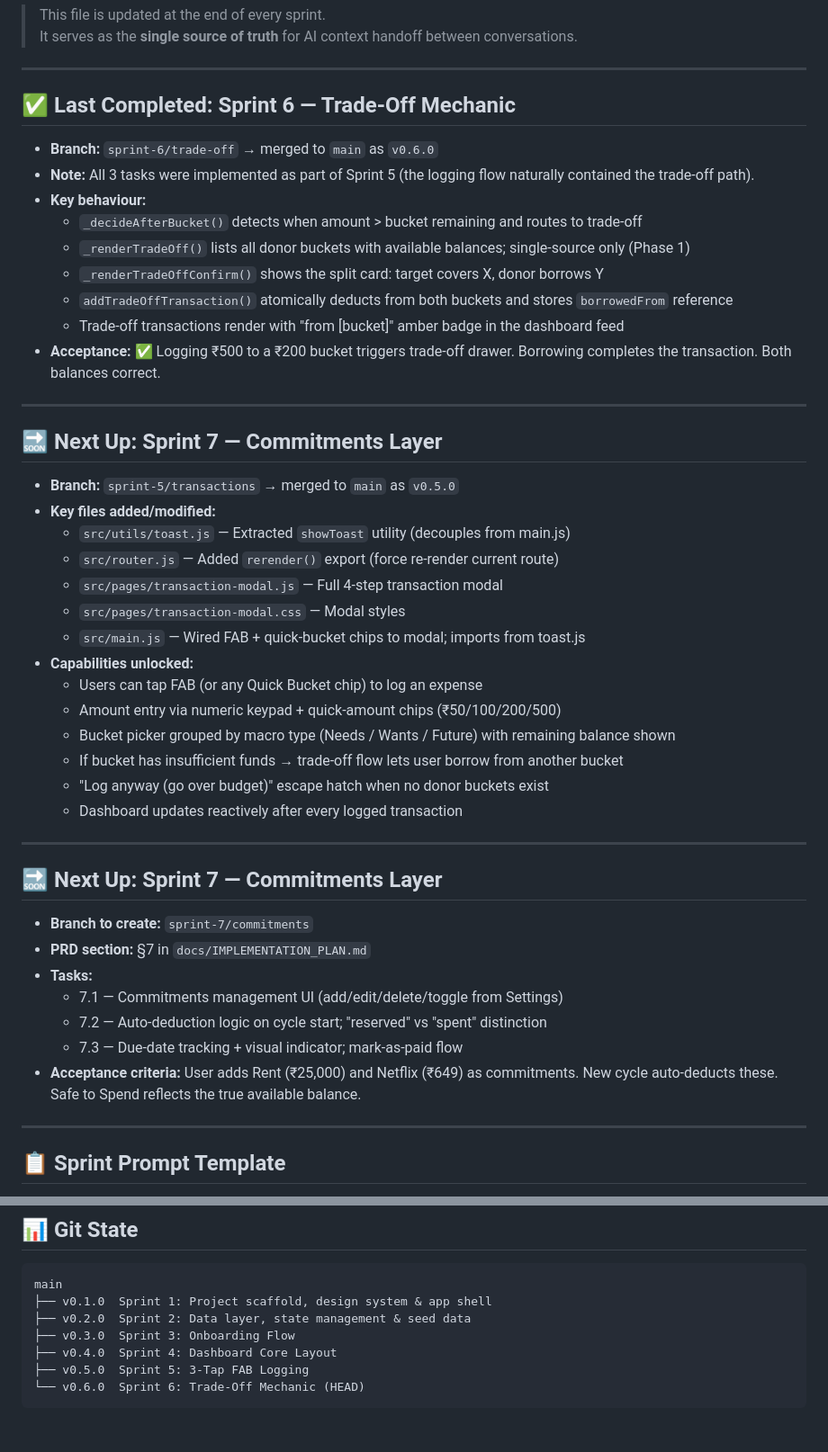
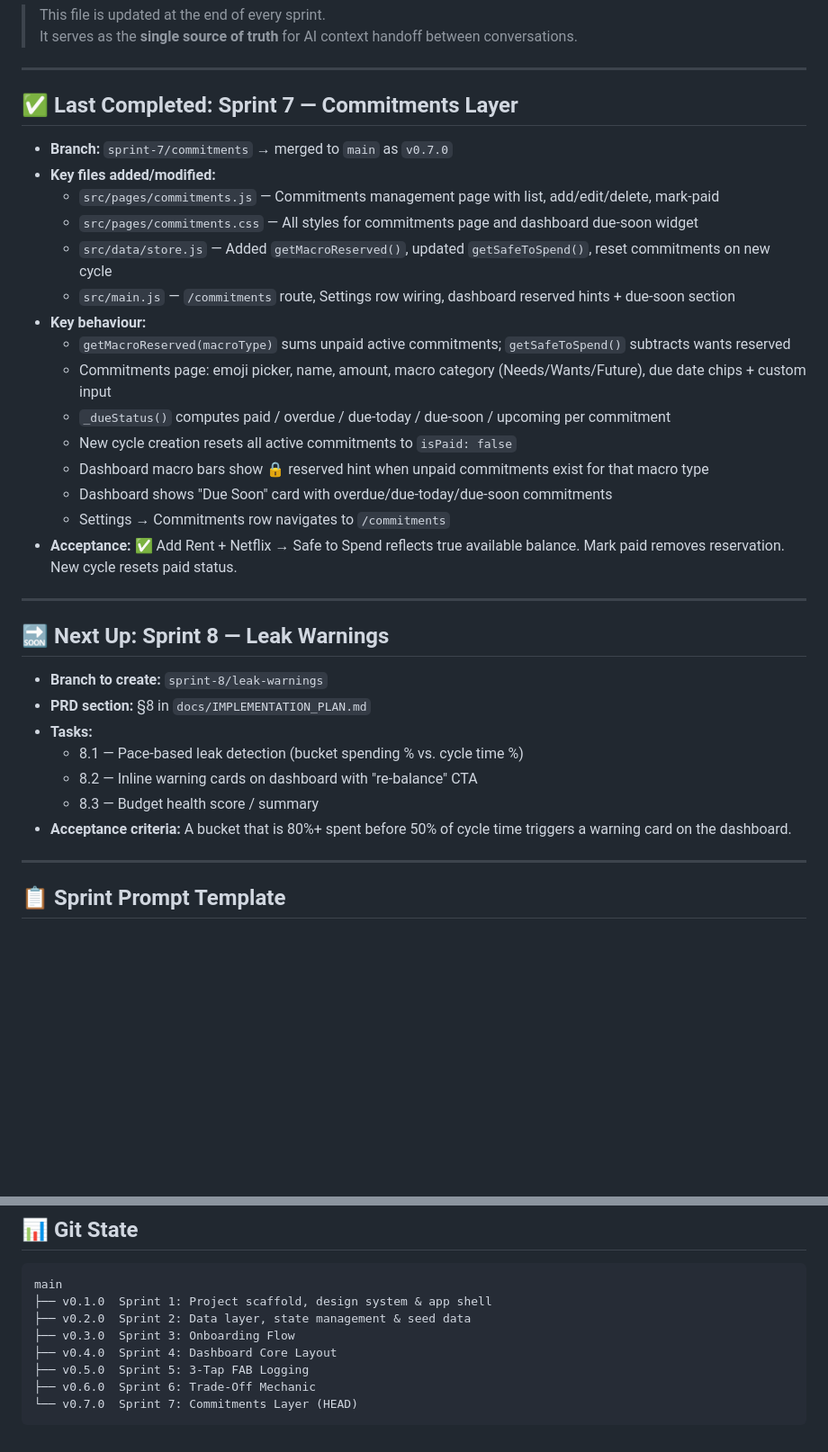
Before and after one commit to sangamtandon/fiscal-fold, a Markdown page: CURRENT_SPRINT.md, 2 parts joined by grey strips. Shown at 90% size. Drawn GitHub-style; blank space fills up the shorter version.

Commit message:
docs: update CURRENT_SPRINT.md for v0.7.0

````diff
--- a/CURRENT_SPRINT.md
+++ b/CURRENT_SPRINT.md
@@ -5,48 +5,35 @@
 
 ---
 
-## ✅ Last Completed: Sprint 6 — Trade-Off Mechanic
+## ✅ Last Completed: Sprint 7 — Commitments Layer
 
-- **Branch:** `sprint-6/trade-off` → merged to `main` as `v0.6.0`
-- **Note:** All 3 tasks were implemented as part of Sprint 5 (the logging flow naturally contained the trade-off path).
+- **Branch:** `sprint-7/commitments` → merged to `main` as `v0.7.0`
+- **Key files added/modified:**
+  - `src/pages/commitments.js` — Commitments management page with list, add/edit/delete, mark-paid
+  - `src/pages/commitments.css` — All styles for commitments page and dashboard due-soon widget
+  - `src/data/store.js` — Added `getMacroReserved()`, updated `getSafeToSpend()`, reset commitments on new cycle
+  - `src/main.js` — `/commitments` route, Settings row wiring, dashboard reserved hints + due-soon section
 - **Key behaviour:**
-  - `_decideAfterBucket()` detects when amount > bucket remaining and routes to trade-off
-  - `_renderTradeOff()` lists all donor buckets with available balances; single-source only (Phase 1)
-  - `_renderTradeOffConfirm()` shows the split card: target covers X, donor borrows Y
-  - `addTradeOffTransaction()` atomically deducts from both buckets and stores `borrowedFrom` reference
-  - Trade-off transactions render with "from [bucket]" amber badge in the dashboard feed
-- **Acceptance:** ✅ Logging ₹500 to a ₹200 bucket triggers trade-off drawer. Borrowing completes the transaction. Both balances correct.
+  - `getMacroReserved(macroType)` sums unpaid active commitments; `getSafeToSpend()` subtracts wants reserved
+  - Commitments page: emoji picker, name, amount, macro category (Needs/Wants/Future), due date chips + custom input
+  - `_dueStatus()` computes paid / overdue / due-today / due-soon / upcoming per commitment
+  - New cycle creation resets all active commitments to `isPaid: false`
+  - Dashboard macro bars show 🔒 reserved hint when unpaid commitments exist for that macro type
+  - Dashboard shows "Due Soon" card with overdue/due-today/due-soon commitments
+  - Settings → Commitments row navigates to `/commitments`
+- **Acceptance:** ✅ Add Rent + Netflix → Safe to Spend reflects true available balance. Mark paid removes reservation. New cycle resets paid status.
 
 ---
 
-## 🔜 Next Up: Sprint 7 — Commitments Layer
+## 🔜 Next Up: Sprint 8 — Leak Warnings
 
-- **Branch:** `sprint-5/transactions` → merged to `main` as `v0.5.0`
-- **Key files added/modified:**
-  - `src/utils/toast.js` — Extracted `showToast` utility (decouples from main.js)
-  - `src/router.js` — Added `rerender()` export (force re-render current route)
-  - `src/pages/transaction-modal.js` — Full 4-step transaction modal
-  - `src/pages/transaction-modal.css` — Modal styles
-  - `src/main.js` — Wired FAB + quick-bucket chips to modal; imports from toast.js
-- **Capabilities unlocked:**
-  - Users can tap FAB (or any Quick Bucket chip) to log an expense
-  - Amount entry via numeric keypad + quick-amount chips (₹50/100/200/500)
-  - Bucket picker grouped by macro type (Needs / Wants / Future) with remaining balance shown
-  - If bucket has insufficient funds → trade-off flow lets user borrow from another bucket
-  - "Log anyway (go over budget)" escape hatch when no donor buckets exist
-  - Dashboard updates reactively after every logged transaction
-
----
-
-## 🔜 Next Up: Sprint 7 — Commitments Layer
-
-- **Branch to create:** `sprint-7/commitments`
-- **PRD section:** §7 in `docs/IMPLEMENTATION_PLAN.md`
+- **Branch to create:** `sprint-8/leak-warnings`
+- **PRD section:** §8 in `docs/IMPLEMENTATION_PLAN.md`
 - **Tasks:**
-  - 7.1 — Commitments management UI (add/edit/delete/toggle from Settings)
-  - 7.2 — Auto-deduction logic on cycle start; "reserved" vs "spent" distinction
-  - 7.3 — Due-date tracking + visual indicator; mark-as-paid flow
-- **Acceptance criteria:** User adds Rent (₹25,000) and Netflix (₹649) as commitments. New cycle auto-deducts these. Safe to Spend reflects the true available balance.
+  - 8.1 — Pace-based leak detection (bucket spending % vs. cycle time %)
+  - 8.2 — Inline warning cards on dashboard with "re-balance" CTA
+  - 8.3 — Budget health score / summary
+- **Acceptance criteria:** A bucket that is 80%+ spent before 50% of cycle time triggers a warning card on the dashboard.
 
 ---
 
@@ -86,5 +73,6 @@ main
 ├── v0.3.0  Sprint 3: Onboarding Flow
 ├── v0.4.0  Sprint 4: Dashboard Core Layout
 ├── v0.5.0  Sprint 5: 3-Tap FAB Logging
-└── v0.6.0  Sprint 6: Trade-Off Mechanic (HEAD)
+├── v0.6.0  Sprint 6: Trade-Off Mechanic
+└── v0.7.0  Sprint 7: Commitments Layer (HEAD)
 ```
````
